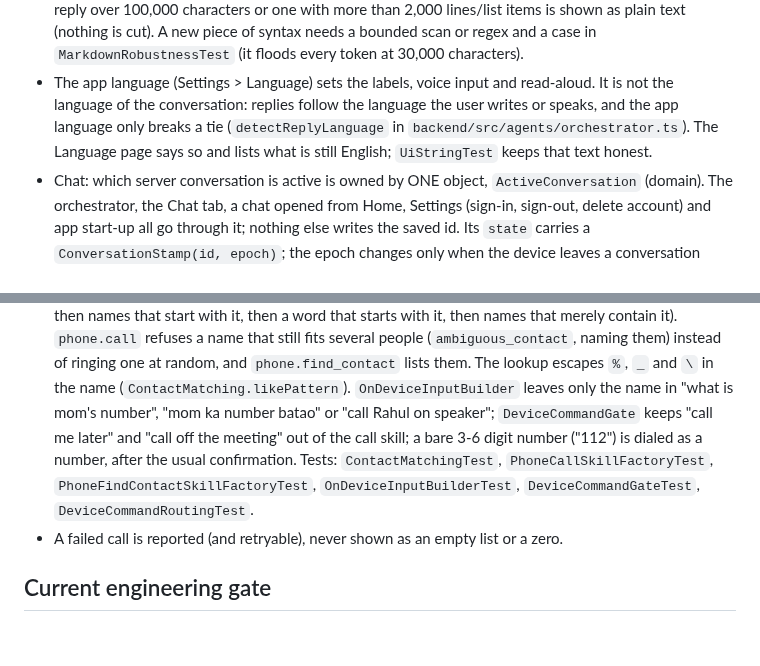
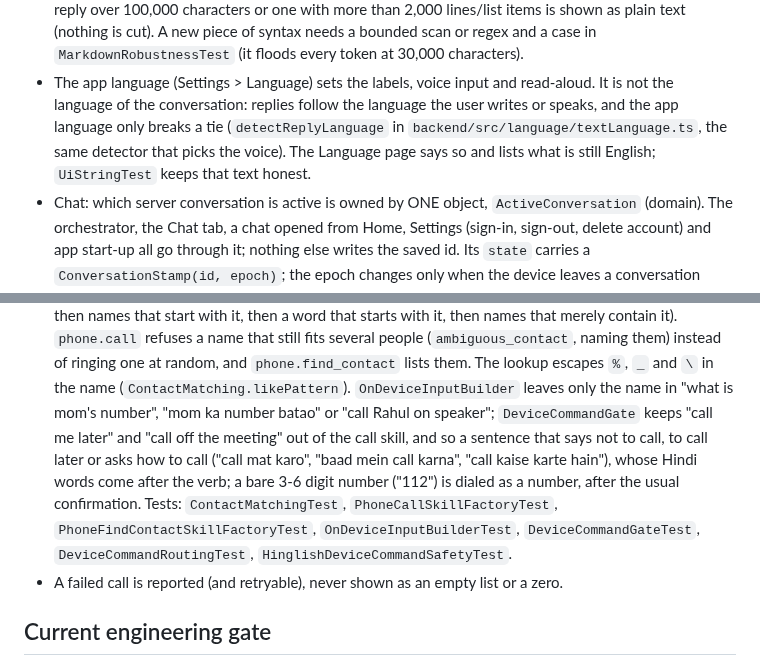
Before and after one commit to jitendrakumarraj831-byte/ZarvisMobile, a Markdown page: DEVELOPMENT.md, 2 parts joined by grey strips. Rendered like a GitHub page; blank space fills up the shorter version.

```diff
--- a/DEVELOPMENT.md
+++ b/DEVELOPMENT.md
@@ -36,7 +36,7 @@
   and a line over 20,000 characters, a reply over 100,000 characters or one with more than 2,000 lines/list items is shown as plain text (nothing is cut).
   A new piece of syntax needs a bounded scan or regex and a case in `MarkdownRobustnessTest` (it floods every token at 30,000 characters).
 - The app language (Settings > Language) sets the labels, voice input and read-aloud. It is not the language of the conversation: replies follow the
-  language the user writes or speaks, and the app language only breaks a tie (`detectReplyLanguage` in `backend/src/agents/orchestrator.ts`). The Language
+  language the user writes or speaks, and the app language only breaks a tie (`detectReplyLanguage` in `backend/src/language/textLanguage.ts`, the same detector that picks the voice). The Language
   page says so and lists what is still English; `UiStringTest` keeps that text honest.
 - Chat: which server conversation is active is owned by ONE object, `ActiveConversation` (domain). The orchestrator, the Chat tab, a chat opened from Home,
   Settings (sign-in, sign-out, delete account) and app start-up all go through it; nothing else writes the saved id. Its `state` carries a
@@ -57,8 +57,8 @@
   else a mobile, number); `ContactMatching.bestMatches` keeps only the best-ranked ones (the exact name, then names that start with it, then a word that starts with it, then names that merely
   contain it). `phone.call` refuses a name that still fits several people (`ambiguous_contact`, naming them) instead of ringing one at random, and `phone.find_contact` lists them. The lookup
   escapes `%`, `_` and `\` in the name (`ContactMatching.likePattern`). `OnDeviceInputBuilder` leaves only the name in "what is mom's number", "mom ka number batao" or "call Rahul on speaker";
-  `DeviceCommandGate` keeps "call me later" and "call off the meeting" out of the call skill; a bare 3-6 digit number ("112") is dialed as a number, after the usual confirmation.
-  Tests: `ContactMatchingTest`, `PhoneCallSkillFactoryTest`, `PhoneFindContactSkillFactoryTest`, `OnDeviceInputBuilderTest`, `DeviceCommandGateTest`, `DeviceCommandRoutingTest`.
+  `DeviceCommandGate` keeps "call me later" and "call off the meeting" out of the call skill, and so a sentence that says not to call, to call later or asks how to call ("call mat karo", "baad mein call karna", "call kaise karte hain"), whose Hindi words come after the verb; a bare 3-6 digit number ("112") is dialed as a number, after the usual confirmation.
+  Tests: `ContactMatchingTest`, `PhoneCallSkillFactoryTest`, `PhoneFindContactSkillFactoryTest`, `OnDeviceInputBuilderTest`, `DeviceCommandGateTest`, `DeviceCommandRoutingTest`, `HinglishDeviceCommandSafetyTest`.
 - A failed call is reported (and retryable), never shown as an empty list or a zero.
 
 ## Current engineering gate
```
Also changed, not shown: README.md (+1 -0 lines), ZARVIS_ASSISTANT_UPGRADE_PLAN.md (added, +301 -0 lines).
